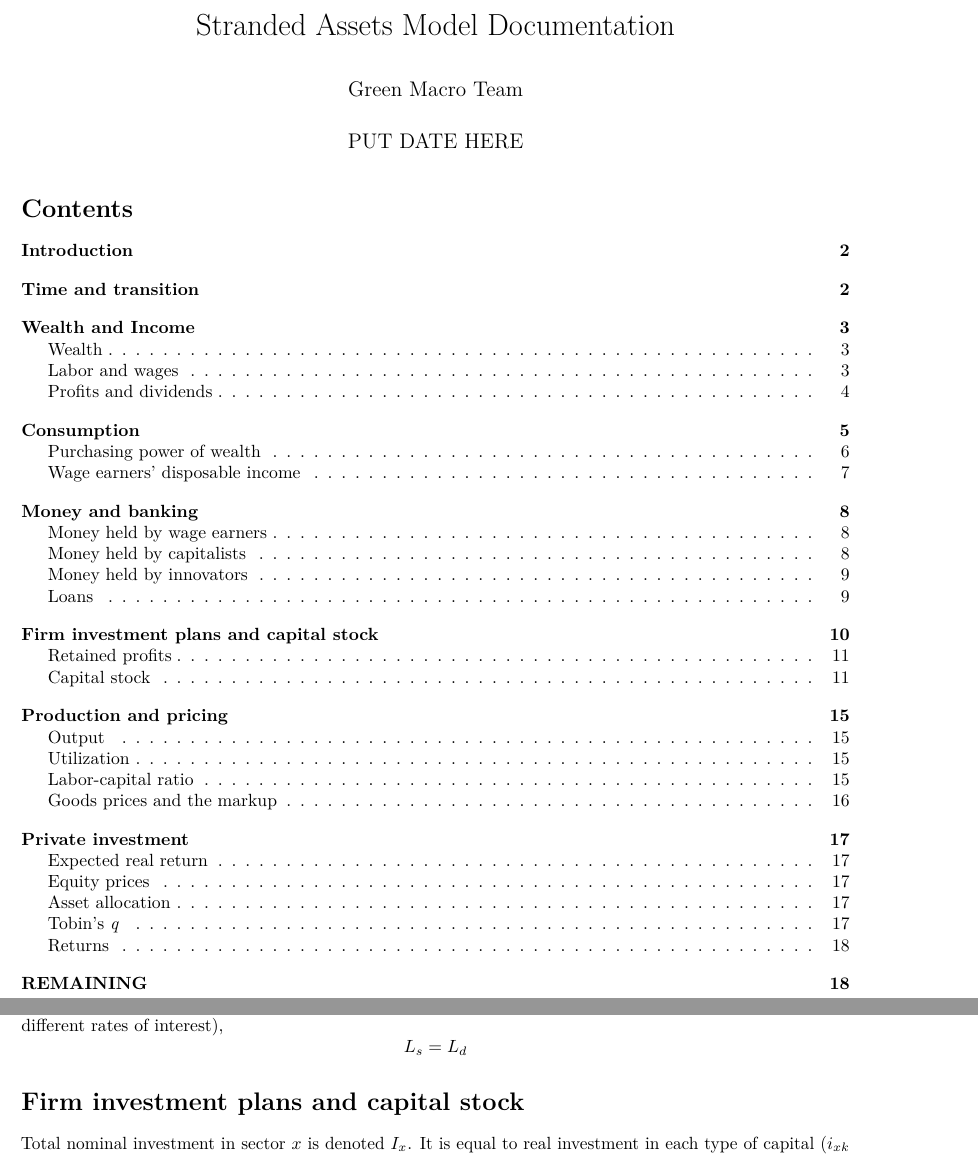
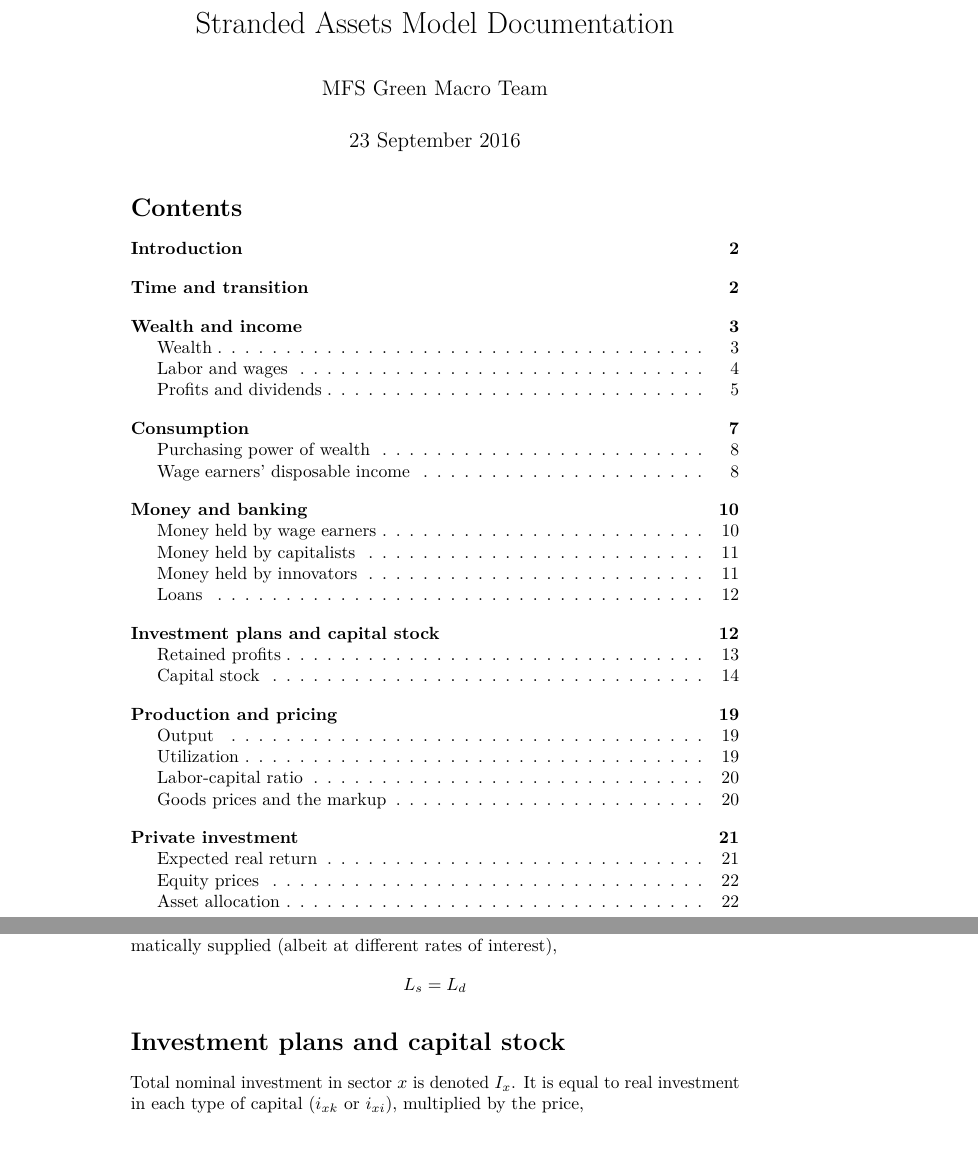
Before and after one commit to greenmacro/strandedassets, an R Markdown document (model_doc.Rmd): two parts of pages 1 and 10 of 19 before the commit and two parts of pages 1 and 12 of 24 after it, joined at a grey line, cut so that both start at the same text. Rendered offline with R 4.5, knitr and Pandoc, then LaTeX, with nearby package versions.

Commit message:
Automatically fill in date, other minor changes

````diff
--- a/model_doc.Rmd
+++ b/model_doc.Rmd
@@ -1,7 +1,7 @@
 ---
 title: "Stranded Assets Model Documentation"
-author: "Green Macro Team"
-date: "PUT DATE HERE"
+author: "MFS Green Macro Team"
+date: '`r format(Sys.time(), "%d %B %Y")`'
 output:
   pdf_document:
     toc: yes
@@ -9,6 +9,7 @@ output:
   html_document:
     toc: yes
     toc_depth: 2
+documentclass: article
 ---
 
 ```{r setup, include=FALSE, purl=FALSE}
@@ -362,7 +363,7 @@ Ld=Lc+Lk+Li
 Banks follow an accomodationist policy in which the demand for loans is automatically supplied (albeit at different rates of interest),
 $$L_s = L_d$$
 
-# Firm investment plans and capital stock
+# Investment plans and capital stock
 Total nominal investment in sector $x$ is denoted $I_x$. It is equal to real investment in each type of capital ($i_{xk}$ or $i_{xi}$), multiplied by the price,
 $$I_x = p_k i_{xk} + p_i i_{xi}$$
 In the code, $i_{xk}$ is `inxk`, so, ensuring the sector is active, the model equations are
````
Also changed, not shown: model_doc.Rmd (2 more changed lines).
